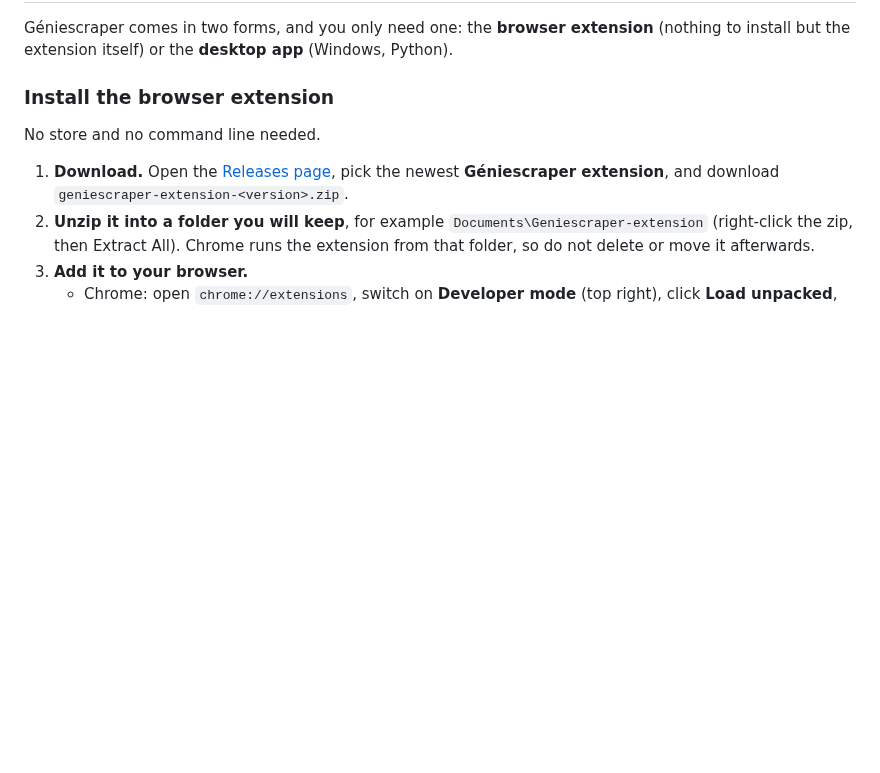
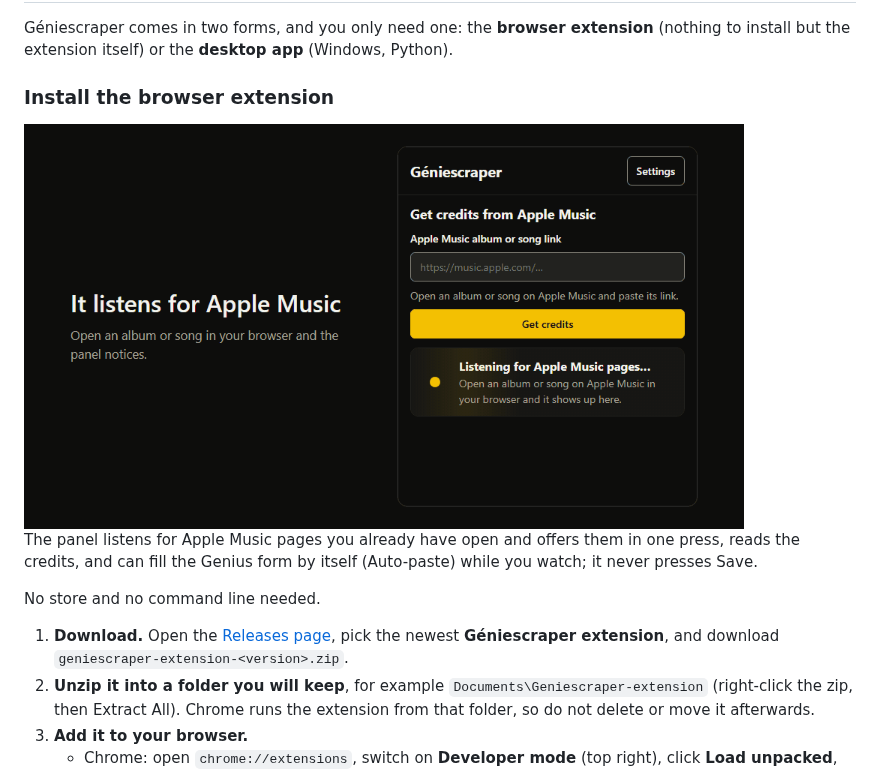
Before and after one commit to imskaff/geniescraper, a Markdown page: README.md, the part around the change. GitHub-like rendering; pictures changed too: img/extension-demo.gif (added); blank space fills up the shorter version.

```diff
--- a/README.md
+++ b/README.md
@@ -24,6 +24,10 @@
 Géniescraper comes in two forms, and you only need one: the **browser extension** (nothing to install but the extension itself) or the **desktop app** (Windows, Python).
 
 ### Install the browser extension
+
+<img src="img/extension-demo.gif" alt="The side panel listening for Apple Music pages, finding one, reading the album and pasting the credits automatically" width="720">
+
+The panel listens for Apple Music pages you already have open and offers them in one press, reads the credits, and can fill the Genius form by itself (Auto-paste) while you watch; it never presses Save.
 
 No store and no command line needed.
 
```
Also changed, not shown: extension/README.md (+18 -0 lines), 2 other files.
